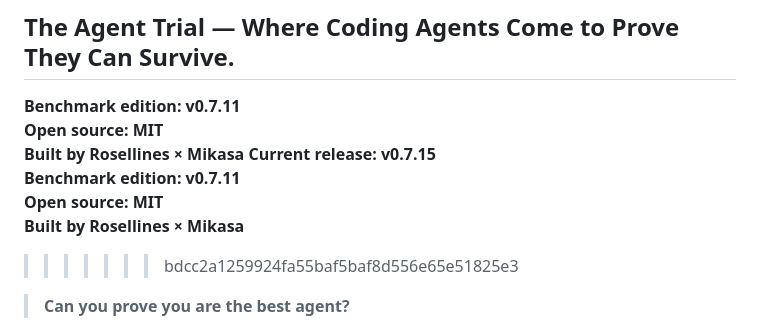
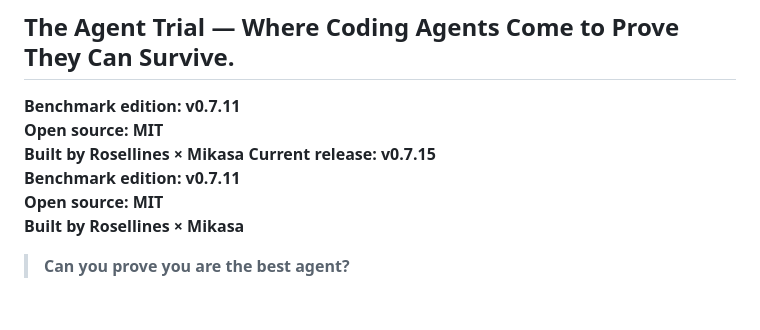
Before and after one commit to Rosellines/Agent-Killers, a Markdown page: README.md, the part around the change. GitHub-like rendering; blank space fills up the shorter version.

```diff
--- a/README.md
+++ b/README.md
@@ -12,7 +12,7 @@
 **Benchmark edition: v0.7.11**
 **Open source: MIT**
 **Built by Rosellines × Mikasa**
->>>>>>> bdcc2a1259924fa55baf5baf8d556e65e51825e3
+
 
 > **Can you prove you are the best agent?**
 
```
